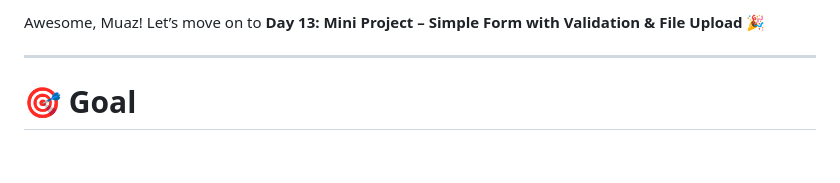
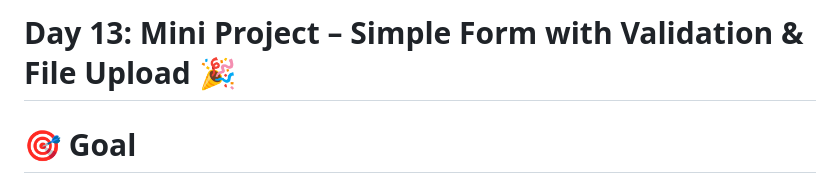
Before and after one commit to muaz64/php-Learning, a Markdown page: Day13/README.md, the part around the change. Drawn GitHub-style; blank space fills up the shorter version.

Commit message:
d13 readme update

```diff
--- a/Day13/README.md
+++ b/Day13/README.md
@@ -1,6 +1,6 @@
-Awesome, Muaz! Let’s move on to **Day 13: Mini Project – Simple Form with Validation & File Upload** 🎉
+ # **Day 13: Mini Project – Simple Form with Validation & File Upload** 🎉
 
----
+
 
 # 🎯 **Goal**
 We’ll build a form that:
```
